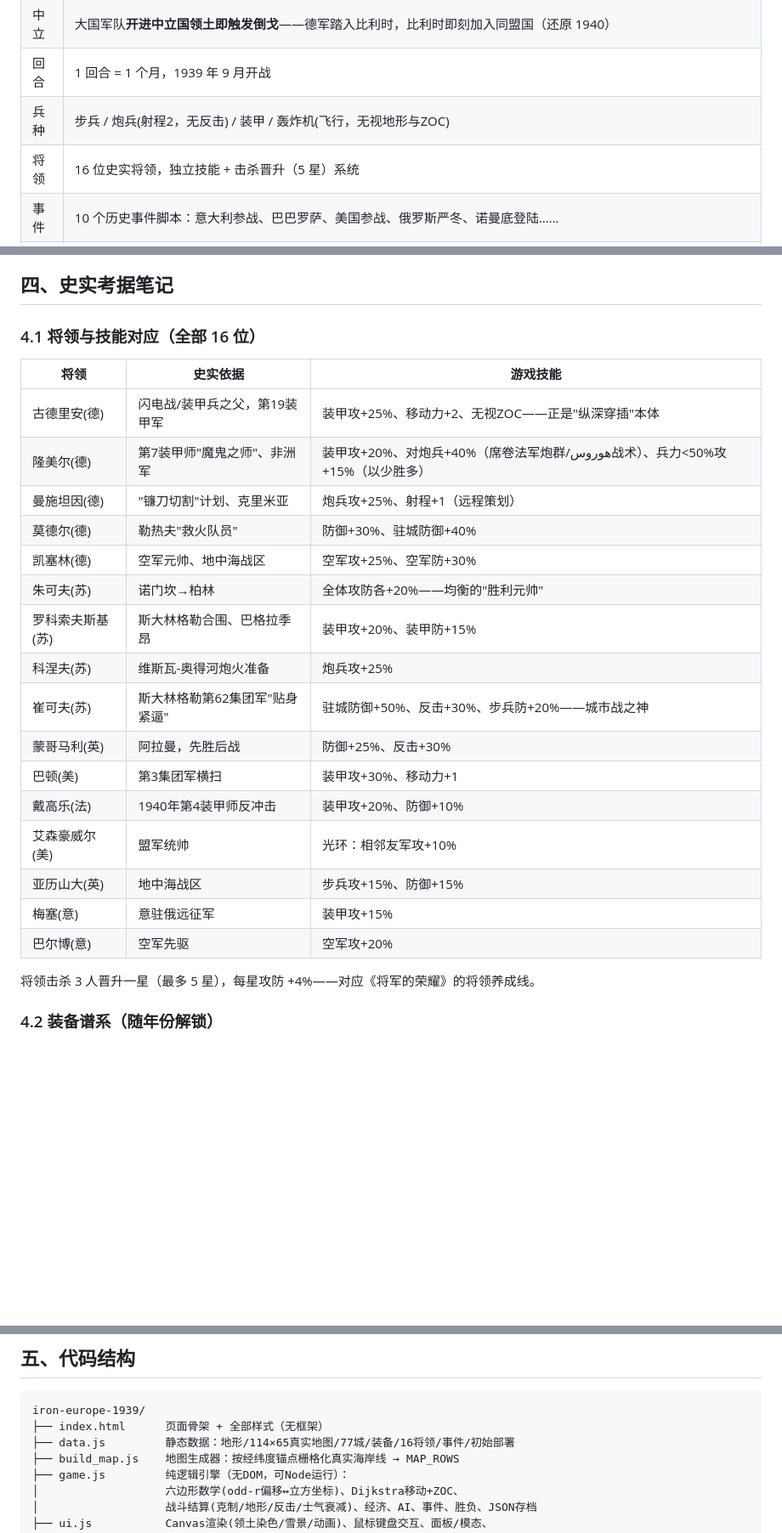
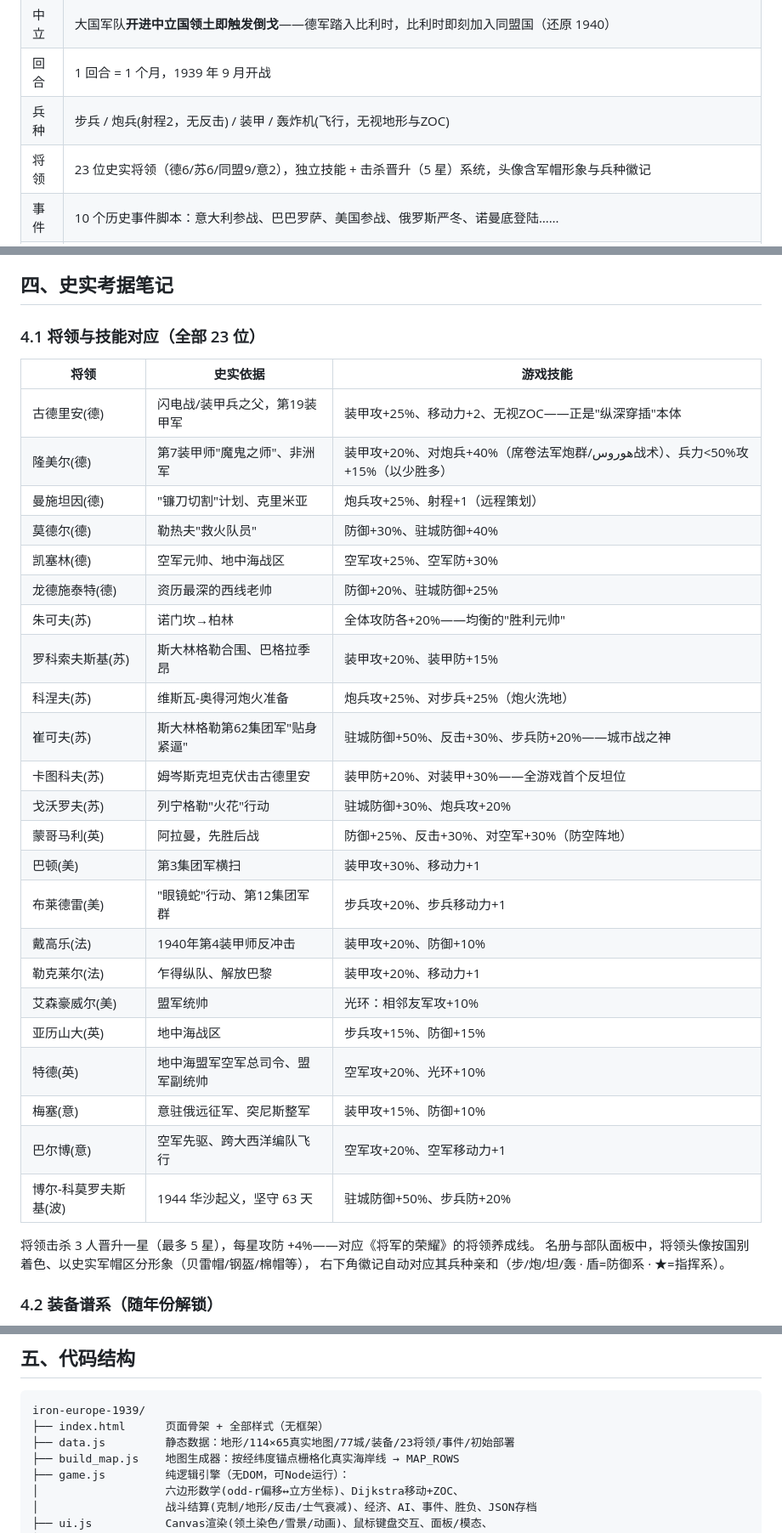
Before and after one commit to Saoker-Liu/iron-europe-1939, a Markdown page: README.md, 3 parts joined by grey strips. Shown at 85% size. GitHub-like rendering; blank space fills up the shorter version.

Commit message:
README 同步至 23 将领：概览表、4.1 对照表（新增 7 人+4 处技能更新）、头像说明、目录注释

````diff
--- a/README.md
+++ b/README.md
@@ -52,7 +52,7 @@ node debug_ai.js     # 观察 AI 互殴节奏的调试脚本
 | 中立 | 大国军队**开进中立国领土即触发倒戈**——德军踏入比利时，比利时即刻加入同盟国（还原 1940） |
 | 回合 | 1 回合 = 1 个月，1939 年 9 月开战 |
 | 兵种 | 步兵 / 炮兵(射程2，无反击) / 装甲 / 轰炸机(飞行，无视地形与ZOC) |
-| 将领 | 16 位史实将领，独立技能 + 击杀晋升（5 星）系统 |
+| 将领 | 23 位史实将领（德6/苏6/同盟9/意2），独立技能 + 击杀晋升（5 星）系统，头像含军帽形象与兵种徽记 |
 | 事件 | 10 个历史事件脚本：意大利参战、巴巴罗萨、美国参战、俄罗斯严冬、诺曼底登陆…… |
 | 系统 | 金币经济、招募(装备随年份解锁)、驻防、老练度、控制区(ZOC)、AI、存档 |
 
@@ -76,7 +76,7 @@ node debug_ai.js     # 观察 AI 互殴节奏的调试脚本
 
 ## 四、史实考据笔记
 
-### 4.1 将领与技能对应（全部 16 位）
+### 4.1 将领与技能对应（全部 23 位）
 
 | 将领 | 史实依据 | 游戏技能 |
 |---|---|---|
@@ -85,19 +85,28 @@ node debug_ai.js     # 观察 AI 互殴节奏的调试脚本
 | 曼施坦因(德) | "镰刀切割"计划、克里米亚 | 炮兵攻+25%、射程+1（远程策划） |
 | 莫德尔(德) | 勒热夫"救火队员" | 防御+30%、驻城防御+40% |
 | 凯塞林(德) | 空军元帅、地中海战区 | 空军攻+25%、空军防+30% |
+| 龙德施泰特(德) | 资历最深的西线老帅 | 防御+20%、驻城防御+25% |
 | 朱可夫(苏) | 诺门坎→柏林 | 全体攻防各+20%——均衡的"胜利元帅" |
 | 罗科索夫斯基(苏) | 斯大林格勒合围、巴格拉季昂 | 装甲攻+20%、装甲防+15% |
-| 科涅夫(苏) | 维斯瓦-奥得河炮火准备 | 炮兵攻+25% |
+| 科涅夫(苏) | 维斯瓦-奥得河炮火准备 | 炮兵攻+25%、对步兵+25%（炮火洗地） |
 | 崔可夫(苏) | 斯大林格勒第62集团军"贴身紧逼" | 驻城防御+50%、反击+30%、步兵防+20%——城市战之神 |
-| 蒙哥马利(英) | 阿拉曼，先胜后战 | 防御+25%、反击+30% |
+| 卡图科夫(苏) | 姆岑斯克坦克伏击古德里安 | 装甲防+20%、对装甲+30%——全游戏首个反坦位 |
+| 戈沃罗夫(苏) | 列宁格勒"火花"行动 | 驻城防御+30%、炮兵攻+20% |
+| 蒙哥马利(英) | 阿拉曼，先胜后战 | 防御+25%、反击+30%、对空军+30%（防空阵地） |
 | 巴顿(美) | 第3集团军横扫 | 装甲攻+30%、移动力+1 |
+| 布莱德雷(美) | "眼镜蛇"行动、第12集团军群 | 步兵攻+20%、步兵移动力+1 |
 | 戴高乐(法) | 1940年第4装甲师反冲击 | 装甲攻+20%、防御+10% |
+| 勒克莱尔(法) | 乍得纵队、解放巴黎 | 装甲攻+20%、移动力+1 |
 | 艾森豪威尔(美) | 盟军统帅 | 光环：相邻友军攻+10% |
 | 亚历山大(英) | 地中海战区 | 步兵攻+15%、防御+15% |
-| 梅塞(意) | 意驻俄远征军 | 装甲攻+15% |
-| 巴尔博(意) | 空军先驱 | 空军攻+20% |
+| 特德(英) | 地中海盟军空军总司令、盟军副统帅 | 空军攻+20%、光环+10% |
+| 梅塞(意) | 意驻俄远征军、突尼斯整军 | 装甲攻+15%、防御+10% |
+| 巴尔博(意) | 空军先驱、跨大西洋编队飞行 | 空军攻+20%、空军移动力+1 |
+| 博尔-科莫罗夫斯基(波) | 1944 华沙起义，坚守 63 天 | 驻城防御+50%、步兵防+20% |
 
 将领击杀 3 人晋升一星（最多 5 星），每星攻防 +4%——对应《将军的荣耀》的将领养成线。
+名册与部队面板中，将领头像按国别着色、以史实军帽区分形象（贝雷帽/钢盔/棉帽等），
+右下角徽记自动对应其兵种亲和（步/炮/坦/轰 · 盾=防御系 · ★=指挥系）。
 
 ### 4.2 装备谱系（随年份解锁）
 
@@ -130,7 +139,7 @@ node debug_ai.js     # 观察 AI 互殴节奏的调试脚本
 ```
 iron-europe-1939/
 ├── index.html      页面骨架 + 全部样式（无框架）
-├── data.js         静态数据：地形/114×65真实地图/77城/装备/16将领/事件/初始部署
+├── data.js         静态数据：地形/114×65真实地图/77城/装备/23将领/事件/初始部署
 ├── build_map.js    地图生成器：按经纬度锚点栅格化真实海岸线 → MAP_ROWS
 ├── game.js         纯逻辑引擎（无DOM，可Node运行）：
 │                   六边形数学(odd-r偏移↔立方坐标)、Dijkstra移动+ZOC、
````
